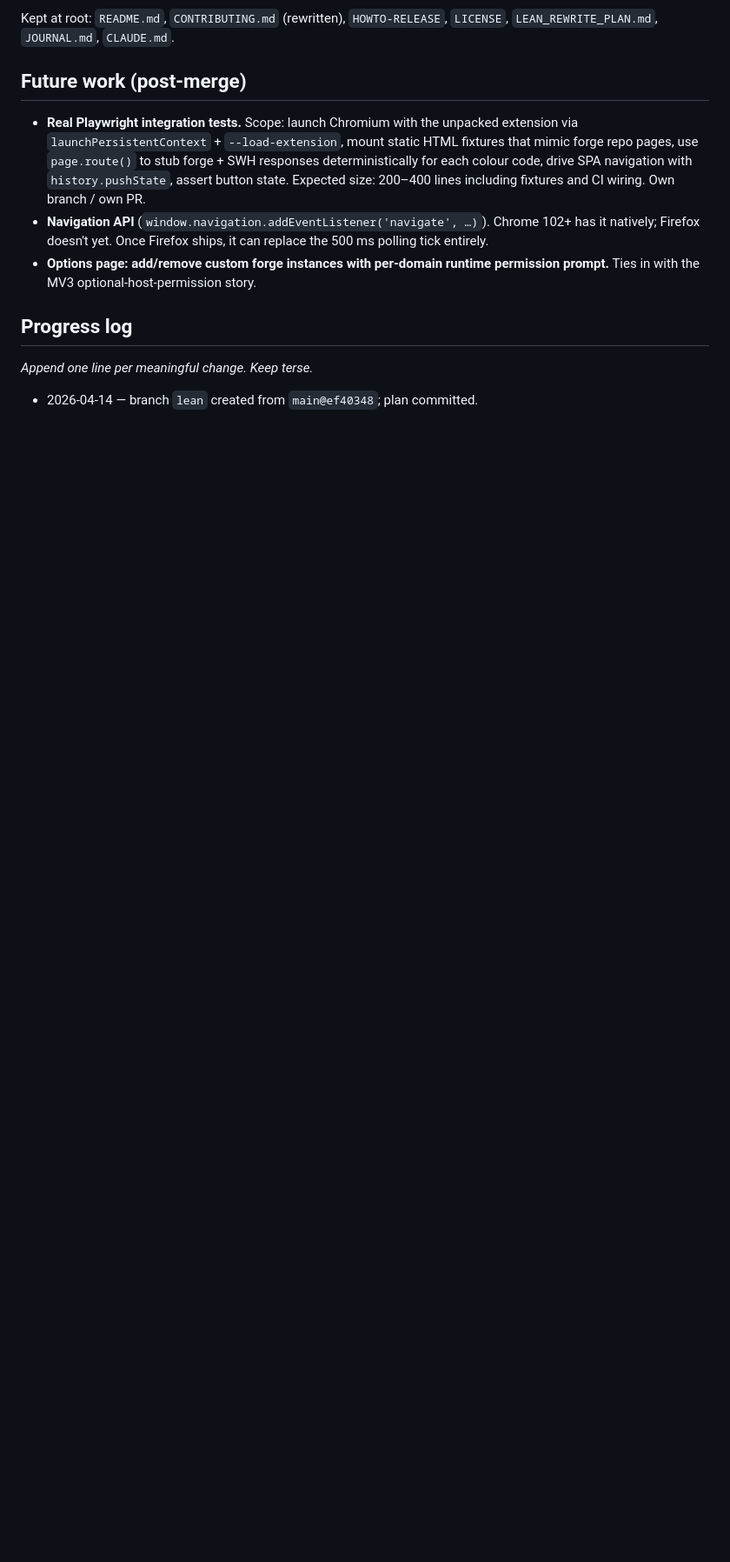
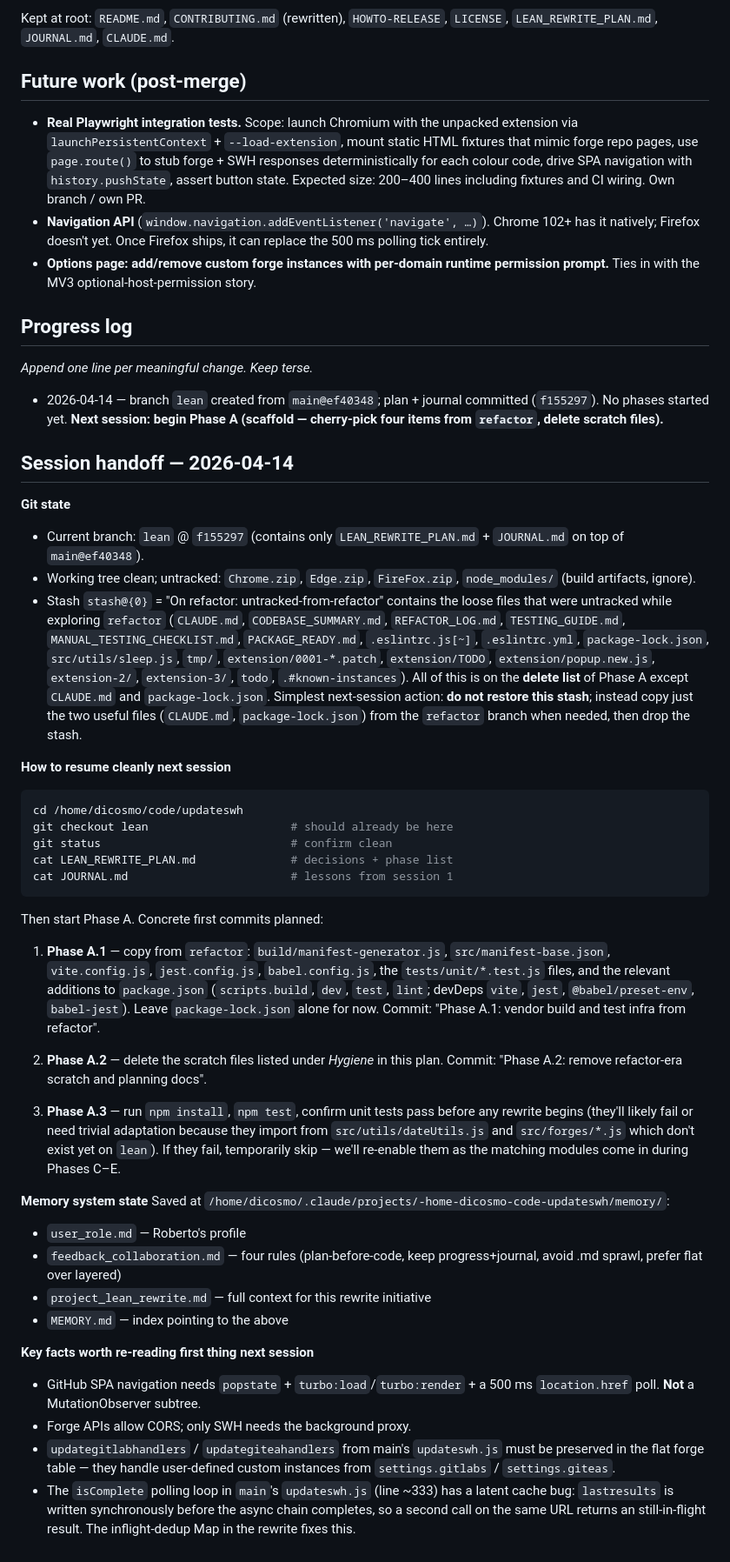
Before and after one commit to rdicosmo/updateswh, a Markdown page: LEAN_REWRITE_PLAN.md, the part around the change. Shown at 87% size. Drawn GitHub-style; blank space fills up the shorter version.

Commit message:
Session handoff: record git state and resume steps
No code yet. Captures branch position, stash meaning, first three
planned commits for Phase A, and the latent cache bug in main's
testupdateforge that the inflight-dedup Map will fix.

````diff
--- a/LEAN_REWRITE_PLAN.md
+++ b/LEAN_REWRITE_PLAN.md
@@ -154,4 +154,74 @@ Kept at root: `README.md`, `CONTRIBUTING.md` (rewritten), `HOWTO-RELEASE`,
 
 _Append one line per meaningful change. Keep terse._
 
-- 2026-04-14 — branch `lean` created from `main@ef40348`; plan committed.
+- 2026-04-14 — branch `lean` created from `main@ef40348`; plan + journal
+  committed (`f155297`). No phases started yet. **Next session: begin Phase A
+  (scaffold — cherry-pick four items from `refactor`, delete scratch files).**
+
+## Session handoff — 2026-04-14
+
+**Git state**
+- Current branch: `lean` @ `f155297` (contains only `LEAN_REWRITE_PLAN.md` +
+  `JOURNAL.md` on top of `main@ef40348`).
+- Working tree clean; untracked: `Chrome.zip`, `Edge.zip`, `FireFox.zip`,
+  `node_modules/` (build artifacts, ignore).
+- Stash `stash@{0}` = "On refactor: untracked-from-refactor" contains the
+  loose files that were untracked while exploring `refactor`
+  (`CLAUDE.md`, `CODEBASE_SUMMARY.md`, `REFACTOR_LOG.md`,
+  `TESTING_GUIDE.md`, `MANUAL_TESTING_CHECKLIST.md`, `PACKAGE_READY.md`,
+  `.eslintrc.js[~]`, `.eslintrc.yml`, `package-lock.json`,
+  `src/utils/sleep.js`, `tmp/`, `extension/0001-*.patch`,
+  `extension/TODO`, `extension/popup.new.js`, `extension-2/`,
+  `extension-3/`, `todo`, `.#known-instances`). All of this is on the
+  **delete list** of Phase A except `CLAUDE.md` and `package-lock.json`.
+  Simplest next-session action: **do not restore this stash**; instead copy
+  just the two useful files (`CLAUDE.md`, `package-lock.json`) from the
+  `refactor` branch when needed, then drop the stash.
+
+**How to resume cleanly next session**
+```bash
+cd /home/dicosmo/code/updateswh
+git checkout lean                     # should already be here
+git status                            # confirm clean
+cat LEAN_REWRITE_PLAN.md              # decisions + phase list
+cat JOURNAL.md                        # lessons from session 1
+```
+
+Then start Phase A. Concrete first commits planned:
+
+1. **Phase A.1** — copy from `refactor`: `build/manifest-generator.js`,
+   `src/manifest-base.json`, `vite.config.js`, `jest.config.js`,
+   `babel.config.js`, the `tests/unit/*.test.js` files, and the relevant
+   additions to `package.json` (`scripts.build`, `dev`, `test`, `lint`;
+   devDeps `vite`, `jest`, `@babel/preset-env`, `babel-jest`). Leave
+   `package-lock.json` alone for now. Commit: "Phase A.1: vendor build and
+   test infra from refactor".
+
+2. **Phase A.2** — delete the scratch files listed under *Hygiene* in this
+   plan. Commit: "Phase A.2: remove refactor-era scratch and planning docs".
+
+3. **Phase A.3** — run `npm install`, `npm test`, confirm unit tests pass
+   before any rewrite begins (they'll likely fail or need trivial adaptation
+   because they import from `src/utils/dateUtils.js` and `src/forges/*.js`
+   which don't exist yet on `lean`). If they fail, temporarily skip — we'll
+   re-enable them as the matching modules come in during Phases C–E.
+
+**Memory system state**
+Saved at `/home/dicosmo/.claude/projects/-home-dicosmo-code-updateswh/memory/`:
+- `user_role.md` — Roberto's profile
+- `feedback_collaboration.md` — four rules (plan-before-code, keep
+  progress+journal, avoid .md sprawl, prefer flat over layered)
+- `project_lean_rewrite.md` — full context for this rewrite initiative
+- `MEMORY.md` — index pointing to the above
+
+**Key facts worth re-reading first thing next session**
+- GitHub SPA navigation needs `popstate` + `turbo:load`/`turbo:render` +
+  a 500 ms `location.href` poll. **Not** a MutationObserver subtree.
+- Forge APIs allow CORS; only SWH needs the background proxy.
+- `updategitlabhandlers` / `updategiteahandlers` from main's `updateswh.js`
+  must be preserved in the flat forge table — they handle user-defined
+  custom instances from `settings.gitlabs` / `settings.giteas`.
+- The `isComplete` polling loop in `main`'s `updateswh.js` (line ~333) has a
+  latent cache bug: `lastresults` is written synchronously before the async
+  chain completes, so a second call on the same URL returns an
+  still-in-flight result. The inflight-dedup Map in the rewrite fixes this.
````
